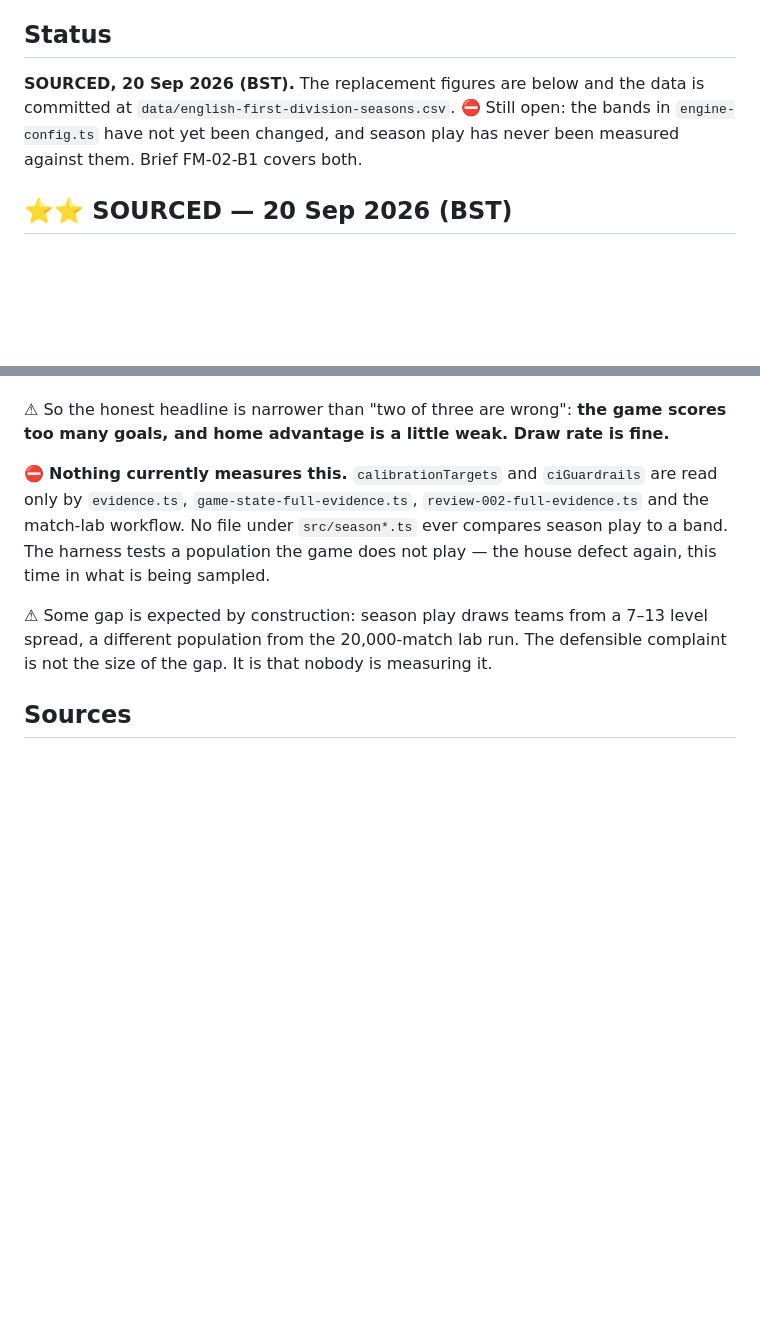
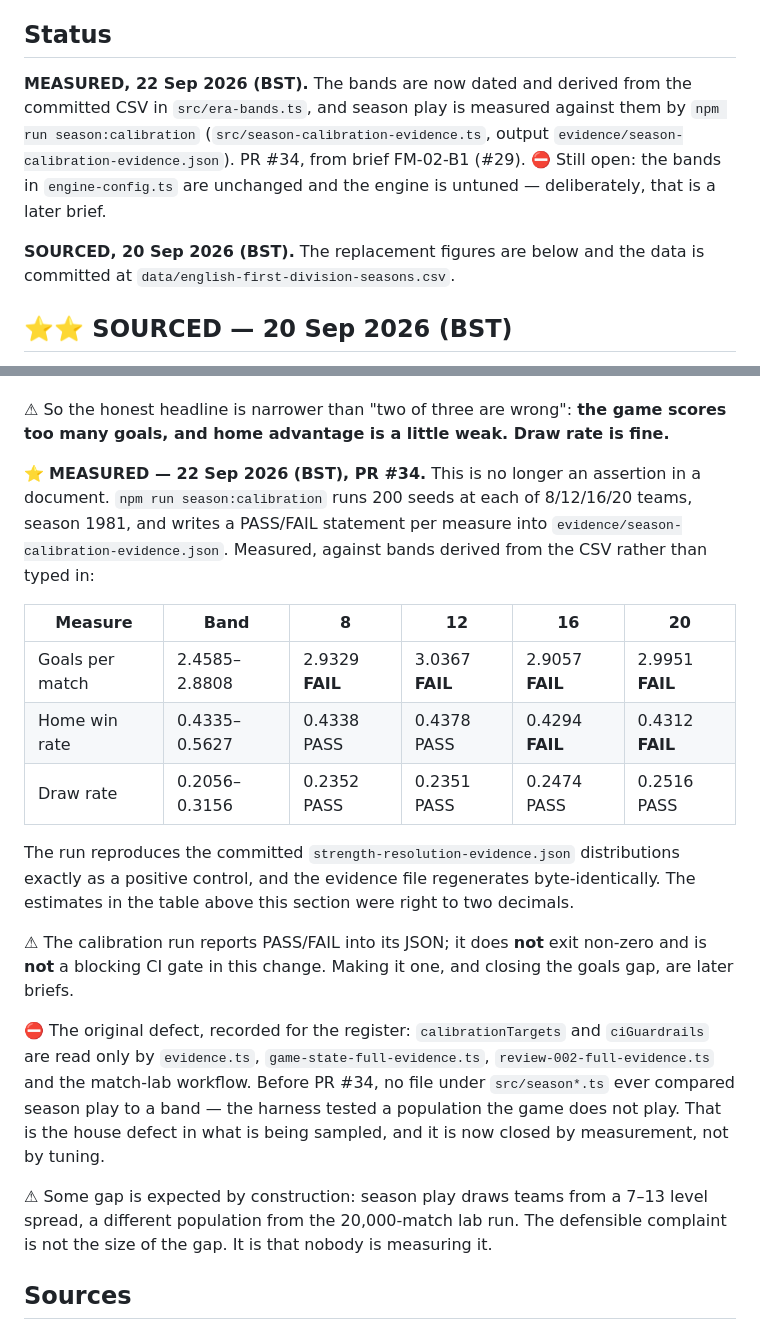
Before and after one commit to TheTrustLeader/football-manager-simulation, a Markdown page: docs/design/CALIBRATION_era-bands-1981-82_FINDINGS.md, 2 parts joined by grey strips. GitHub-like rendering; blank space fills up the shorter version.

Commit message:
Record the FM-02-B1 measurement in the calibration findings
The findings document said "nothing currently measures this". Something
does now. Records the measured figures, the positive control and the
fact that the engine was deliberately not tuned.

Co-Authored-By: Claude Opus 5 <noreply@anthropic.com>
Claude-Session: https://claude.ai/code/session_01BGYBgzTz7EbRbz51hzy6zX

```diff
--- a/docs/design/CALIBRATION_era-bands-1981-82_FINDINGS.md
+++ b/docs/design/CALIBRATION_era-bands-1981-82_FINDINGS.md
@@ -56,7 +56,9 @@ An exact 1981/82 figure needs a **match-level dataset** — the final table alon
 4. ⭐ Give the band a **date range**, not just values — which is the same mechanism the era work needs (see the rules-as-dated-data decision). Do it once, for both jobs.
 
 ## Status
-**SOURCED, 20 Sep 2026 (BST).** The replacement figures are below and the data is committed at `data/english-first-division-seasons.csv`. ⛔ Still open: the bands in `engine-config.ts` have not yet been changed, and season play has never been measured against them. Brief FM-02-B1 covers both.
+**MEASURED, 22 Sep 2026 (BST).** The bands are now dated and derived from the committed CSV in `src/era-bands.ts`, and season play is measured against them by `npm run season:calibration` (`src/season-calibration-evidence.ts`, output `evidence/season-calibration-evidence.json`). PR #34, from brief FM-02-B1 (#29). ⛔ Still open: the bands in `engine-config.ts` are unchanged and the engine is untuned — deliberately, that is a later brief.
+
+**SOURCED, 20 Sep 2026 (BST).** The replacement figures are below and the data is committed at `data/english-first-division-seasons.csv`.
 
 ## ⭐⭐ SOURCED — 20 Sep 2026 (BST)
 
@@ -104,7 +106,19 @@ Measured across the 800 seasons already committed in `evidence/strength-resoluti
 
 ⚠ So the honest headline is narrower than "two of three are wrong": **the game scores too many goals, and home advantage is a little weak. Draw rate is fine.**
 
-⛔ **Nothing currently measures this.** `calibrationTargets` and `ciGuardrails` are read only by `evidence.ts`, `game-state-full-evidence.ts`, `review-002-full-evidence.ts` and the match-lab workflow. No file under `src/season*.ts` ever compares season play to a band. The harness tests a population the game does not play — the house defect again, this time in what is being sampled.
+⭐ **MEASURED — 22 Sep 2026 (BST), PR #34.** This is no longer an assertion in a document. `npm run season:calibration` runs 200 seeds at each of 8/12/16/20 teams, season 1981, and writes a PASS/FAIL statement per measure into `evidence/season-calibration-evidence.json`. Measured, against bands derived from the CSV rather than typed in:
+
+| Measure | Band | 8 | 12 | 16 | 20 |
+|---|---|---|---|---|---|
+| Goals per match | 2.4585–2.8808 | 2.9329 **FAIL** | 3.0367 **FAIL** | 2.9057 **FAIL** | 2.9951 **FAIL** |
+| Home win rate | 0.4335–0.5627 | 0.4338 PASS | 0.4378 PASS | 0.4294 **FAIL** | 0.4312 **FAIL** |
+| Draw rate | 0.2056–0.3156 | 0.2352 PASS | 0.2351 PASS | 0.2474 PASS | 0.2516 PASS |
+
+The run reproduces the committed `strength-resolution-evidence.json` distributions exactly as a positive control, and the evidence file regenerates byte-identically. The estimates in the table above this section were right to two decimals.
+
+⚠ The calibration run reports PASS/FAIL into its JSON; it does **not** exit non-zero and is **not** a blocking CI gate in this change. Making it one, and closing the goals gap, are later briefs.
+
+⛔ The original defect, recorded for the register: `calibrationTargets` and `ciGuardrails` are read only by `evidence.ts`, `game-state-full-evidence.ts`, `review-002-full-evidence.ts` and the match-lab workflow. Before PR #34, no file under `src/season*.ts` ever compared season play to a band — the harness tested a population the game does not play. That is the house defect in what is being sampled, and it is now closed by measurement, not by tuning.
 
 ⚠ Some gap is expected by construction: season play draws teams from a 7–13 level spread, a different population from the 20,000-match lab run. The defensible complaint is not the size of the gap. It is that nobody is measuring it.
 
```
